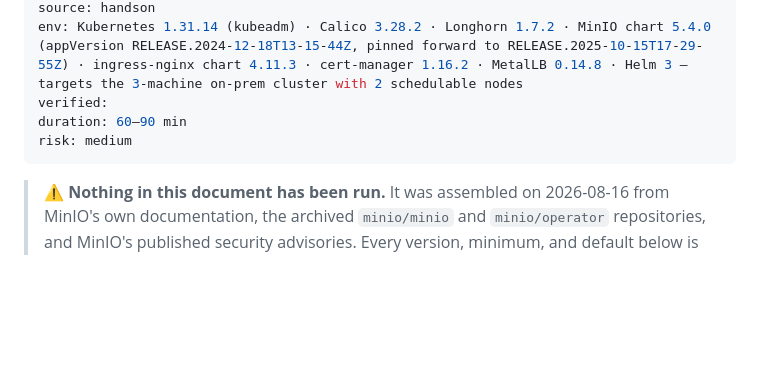
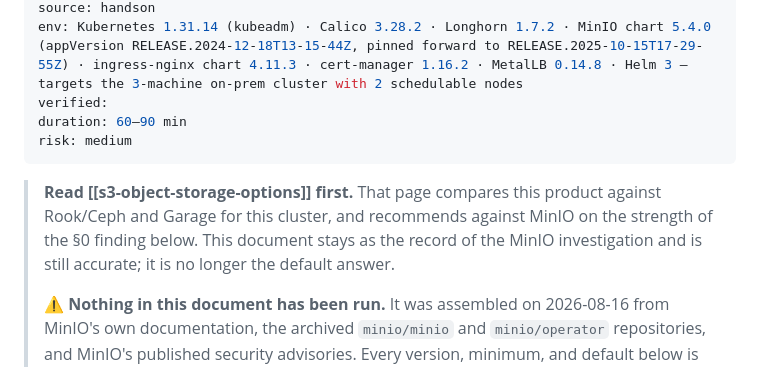
Before and after one commit to jeonck/handson, a Markdown page: 01-install/minio-object-storage-onprem.md, the part around the change. Rendered like a GitHub page; blank space fills up the shorter version.

```diff
--- a/01-install/minio-object-storage-onprem.md
+++ b/01-install/minio-object-storage-onprem.md
@@ -12,6 +12,11 @@ duration: 60–90 min
 risk: medium
 ---
 
+> **Read [[s3-object-storage-options]] first.** That page compares this product against Rook/Ceph
+> and Garage for this cluster, and recommends against MinIO on the strength of the §0 finding
+> below. This document stays as the record of the MinIO investigation and is still accurate;
+> it is no longer the default answer.
+>
 > ⚠️ **Nothing in this document has been run.** It was assembled on 2026-08-16 from MinIO's own
 > documentation, the archived `minio/minio` and `minio/operator` repositories, and MinIO's published
 > security advisories. Every version, minimum, and default below is quoted from a source with a URL;
```
Also changed, not shown: 04-reference/s3-object-storage-options.md (added, +218 -0 lines).
